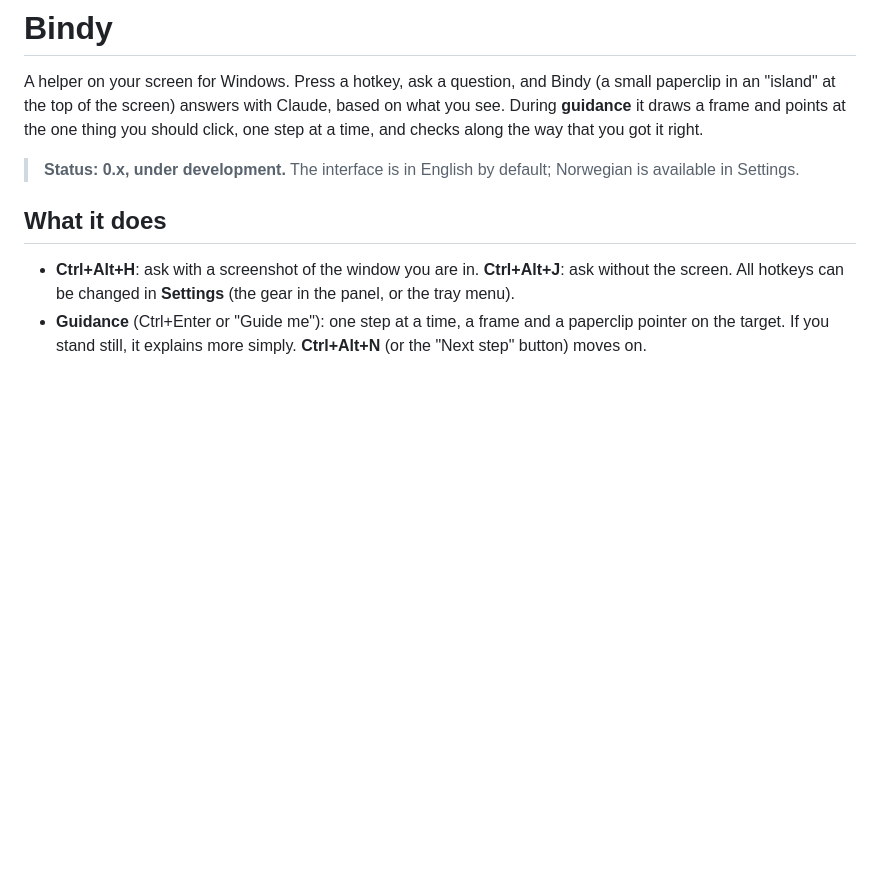
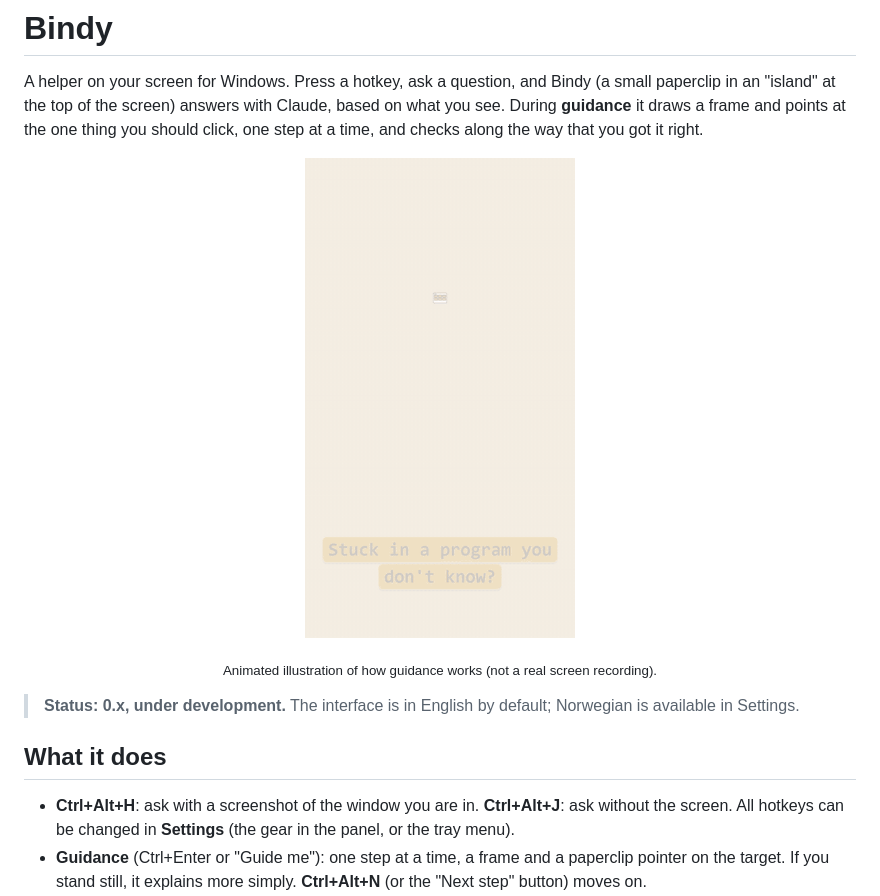
Before and after one commit to DagF1nn/bindy, a Markdown page: README.md, the part around the change. Rendered like a GitHub page; pictures changed too: docs/demo.gif (added); blank space fills up the shorter version.

Commit message:
README: animert illustrasjon av veiledning

```diff
--- a/README.md
+++ b/README.md
@@ -1,6 +1,9 @@
 # Bindy
 
 A helper on your screen for Windows. Press a hotkey, ask a question, and Bindy (a small paperclip in an "island" at the top of the screen) answers with Claude, based on what you see. During **guidance** it draws a frame and points at the one thing you should click, one step at a time, and checks along the way that you got it right.
+
+<p align="center"><img src="docs/demo.gif" alt="Animated illustration: a paperclip points at the button to click, one step at a time" width="270"></p>
+<p align="center"><sub>Animated illustration of how guidance works (not a real screen recording).</sub></p>
 
 > **Status: 0.x, under development.** The interface is in English by default; Norwegian is available in Settings.
 
```
